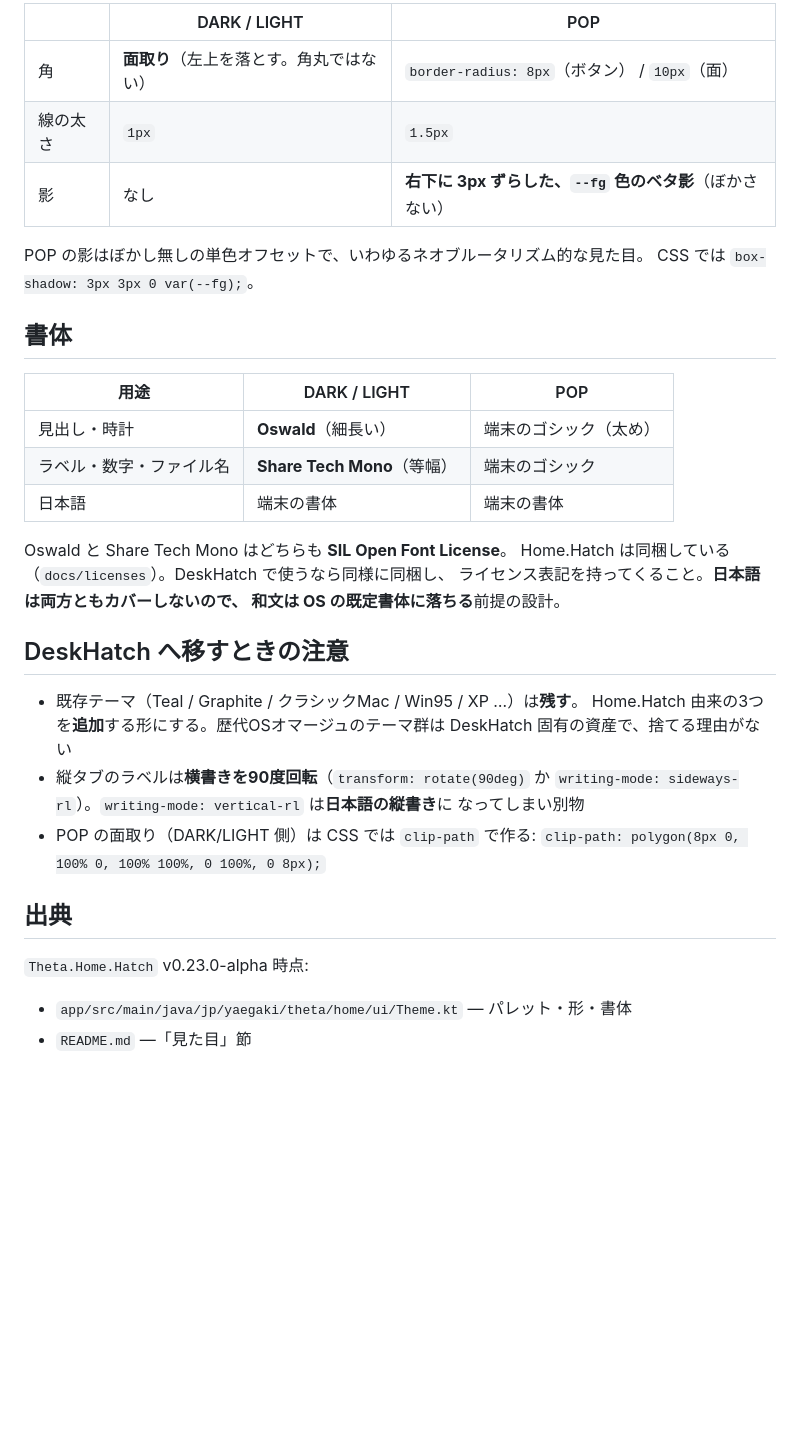
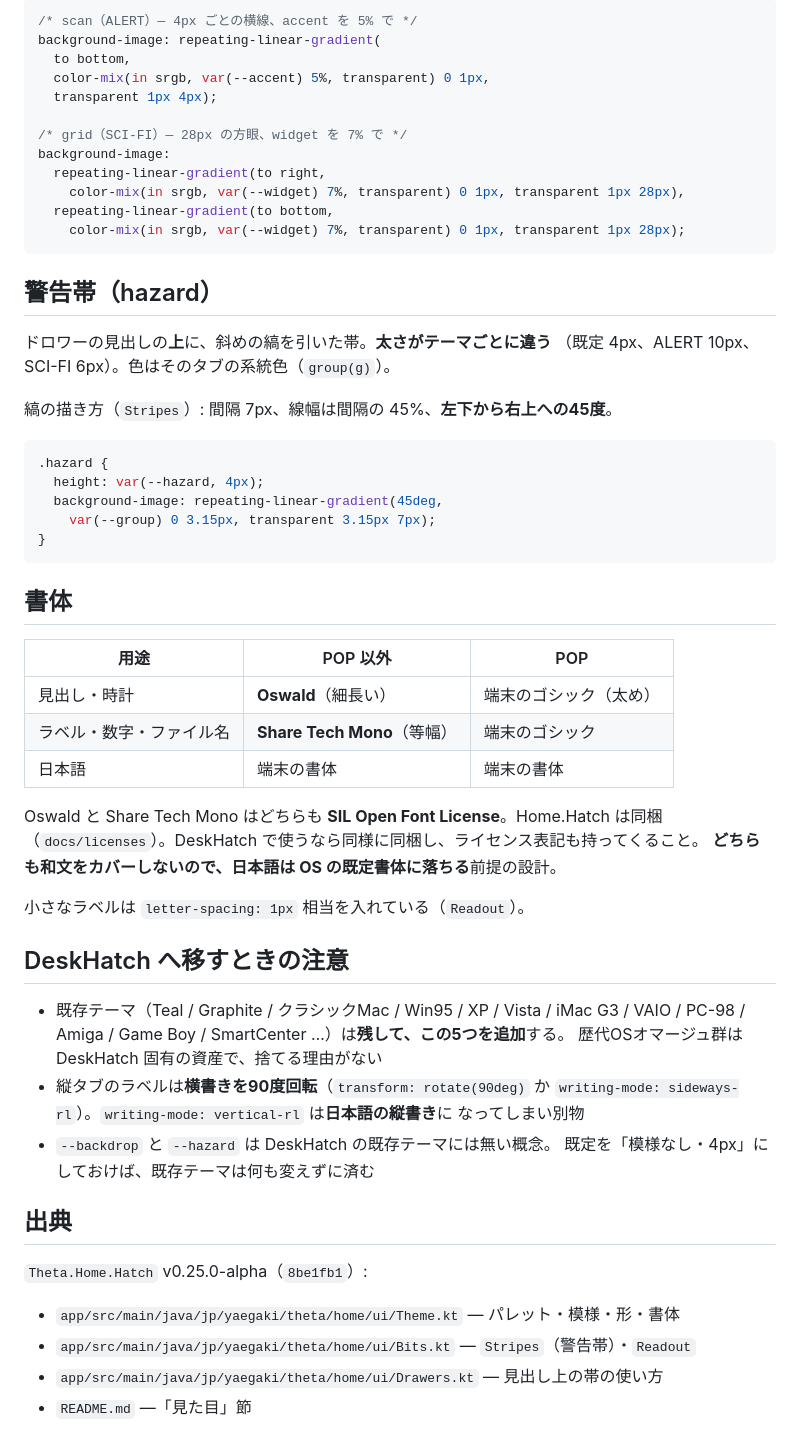
Before and after one commit to kiwiman0706-beep/deskhatch, a Markdown page: docs/DESIGN-HOMEHATCH.md, the part around one of its changes. Drawn GitHub-style; blank space fills up the shorter version.

````diff
--- a/docs/DESIGN-HOMEHATCH.md
+++ b/docs/DESIGN-HOMEHATCH.md
@@ -59,39 +80,63 @@ DARK/LIGHT では**オレンジ／白（墨）／灰**なので、彩度では
 
-| | DARK / LIGHT | POP |
-|---|---|---|
-| 角 | **面取り**（左上を落とす。角丸ではない） | `border-radius: 8px`（ボタン） / `10px`（面） |
-| 線の太さ | `1px` | `1.5px` |
-| 影 | なし | **右下に 3px ずらした、`--fg` 色のベタ影**（ぼかさない） |
+```css
+/* scan（ALERT）— 4px ごとの横線、accent を 5% で */
+background-image: repeating-linear-gradient(
+  to bottom,
+  color-mix(in srgb, var(--accent) 5%, transparent) 0 1px,
+  transparent 1px 4px);
 
-POP の影はぼかし無しの単色オフセットで、いわゆるネオブルータリズム的な見た目。
-CSS では `box-shadow: 3px 3px 0 var(--fg);`。
+/* grid（SCI-FI）— 28px の方眼、widget を 7% で */
+background-image:
+  repeating-linear-gradient(to right,
+    color-mix(in srgb, var(--widget) 7%, transparent) 0 1px, transparent 1px 28px),
+  repeating-linear-gradient(to bottom,
+    color-mix(in srgb, var(--widget) 7%, transparent) 0 1px, transparent 1px 28px);
+```
+
+## 警告帯（hazard）
+
+ドロワーの見出しの**上**に、斜めの縞を引いた帯。**太さがテーマごとに違う**
+（既定 4px、ALERT 10px、SCI-FI 6px）。色はそのタブの系統色（`group(g)`）。
+
+縞の描き方（`Stripes`）: 間隔 7px、線幅は間隔の 45%、**左下から右上への45度**。
+
+```css
+.hazard {
+  height: var(--hazard, 4px);
+  background-image: repeating-linear-gradient(45deg,
+    var(--group) 0 3.15px, transparent 3.15px 7px);
+}
+```
 
 ## 書体
 
-| 用途 | DARK / LIGHT | POP |
+| 用途 | POP 以外 | POP |
 |---|---|---|
 | 見出し・時計 | **Oswald**（細長い） | 端末のゴシック（太め） |
 | ラベル・数字・ファイル名 | **Share Tech Mono**（等幅） | 端末のゴシック |
 | 日本語 | 端末の書体 | 端末の書体 |
 
-Oswald と Share Tech Mono はどちらも **SIL Open Font License**。
-Home.Hatch は同梱している（`docs/licenses`）。DeskHatch で使うなら同様に同梱し、
-ライセンス表記を持ってくること。**日本語は両方ともカバーしないので、
-和文は OS の既定書体に落ちる**前提の設計。
+Oswald と Share Tech Mono はどちらも **SIL Open Font License**。Home.Hatch は同梱
+（`docs/licenses`）。DeskHatch で使うなら同様に同梱し、ライセンス表記も持ってくること。
+**どちらも和文をカバーしないので、日本語は OS の既定書体に落ちる**前提の設計。
+
+小さなラベルは `letter-spacing: 1px` 相当を入れている（`Readout`）。
 
 ## DeskHatch へ移すときの注意
 
-- 既存テーマ（Teal / Graphite / クラシックMac / Win95 / XP …）は**残す**。
-  Home.Hatch 由来の3つを**追加**する形にする。歴代OSオマージュのテーマ群は
-  DeskHatch 固有の資産で、捨てる理由がない
+- 既存テーマ（Teal / Graphite / クラシックMac / Win95 / XP / Vista / iMac G3 / VAIO /
+  PC-98 / Amiga / Game Boy / SmartCenter …）は**残して、この5つを追加**する。
+  歴代OSオマージュ群は DeskHatch 固有の資産で、捨てる理由がない
 - 縦タブのラベルは**横書きを90度回転**（`transform: rotate(90deg)` か
   `writing-mode: sideways-rl`）。`writing-mode: vertical-rl` は**日本語の縦書き**に
   なってしまい別物
-- POP の面取り（DARK/LIGHT 側）は CSS では `clip-path` で作る:
-  `clip-path: polygon(8px 0, 100% 0, 100% 100%, 0 100%, 0 8px);`
+- `--backdrop` と `--hazard` は DeskHatch の既存テーマには無い概念。
+  既定を「模様なし・4px」にしておけば、既存テーマは何も変えずに済む
 
 ## 出典
 
-`Theta.Home.Hatch` v0.23.0-alpha 時点:
-- `app/src/main/java/jp/yaegaki/theta/home/ui/Theme.kt` — パレット・形・書体
+`Theta.Home.Hatch` v0.25.0-alpha（`8be1fb1`）:
+- `app/src/main/java/jp/yaegaki/theta/home/ui/Theme.kt` — パレット・模様・形・書体
+- `app/src/main/java/jp/yaegaki/theta/home/ui/Bits.kt` — `Stripes`（警告帯）・`Readout`
+- `app/src/main/java/jp/yaegaki/theta/home/ui/Drawers.kt` — 見出し上の帯の使い方
 - `README.md` —「見た目」節
````
Also changed, not shown: other parts of docs/DESIGN-HOMEHATCH.md (+60 -39 lines).
